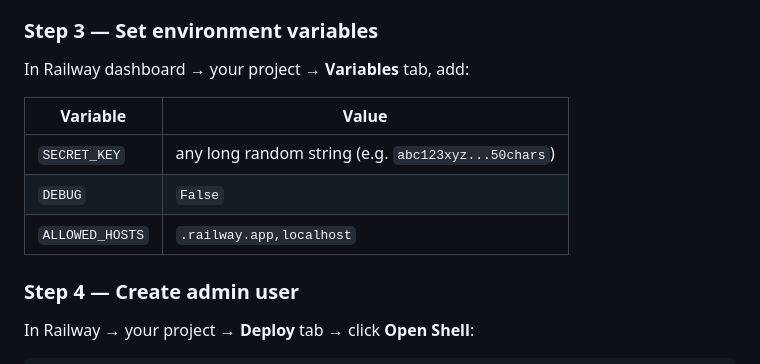
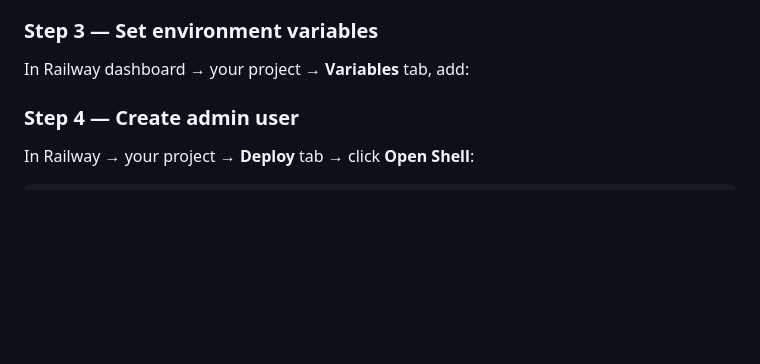
Before and after one commit to mahmoudinoreddin-byte/taalam, a Markdown page: README.md, the part around the change. GitHub-like rendering; blank space fills up the shorter version.

```diff
--- a/README.md
+++ b/README.md
@@ -28,11 +28,6 @@ git push -u origin main
 ### Step 3 — Set environment variables
 In Railway dashboard → your project → **Variables** tab, add:
 
-| Variable | Value |
-|---|---|
-| `SECRET_KEY` | any long random string (e.g. `abc123xyz...50chars`) |
-| `DEBUG` | `False` |
-| `ALLOWED_HOSTS` | `.railway.app,localhost` |
 
 ### Step 4 — Create admin user
 In Railway → your project → **Deploy** tab → click **Open Shell**:
```
